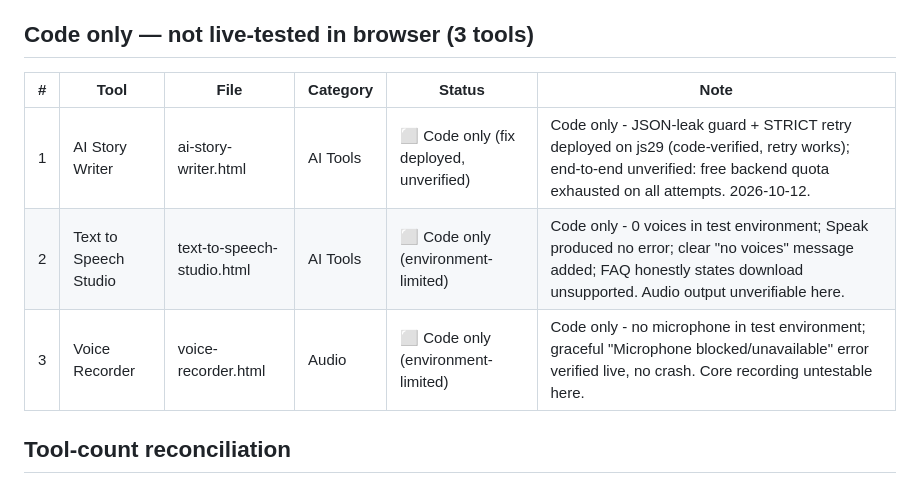
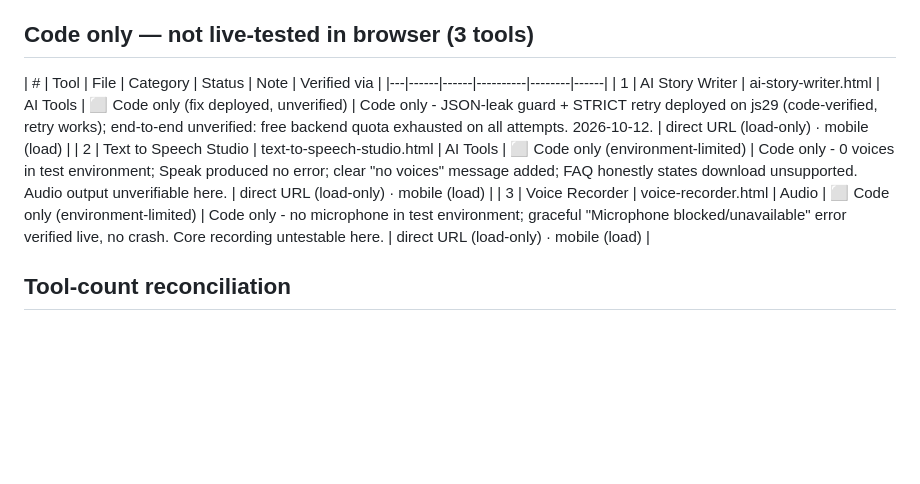
Before and after one commit to allversetools/allverse, a Markdown page: TOOLS_PROGRESS.md, the part around one of its changes. Drawn GitHub-style; blank space fills up the shorter version.

Commit message:
TOOLS_PROGRESS: add 'Verified via' column (direct URL / PJAX click / mobile) + verification legend

```diff
--- a/TOOLS_PROGRESS.md
+++ b/TOOLS_PROGRESS.md
@@ -192,11 +195,11 @@ see CDN_AUDIT.md. No API keys in the current tree (full secret scan clean). CORR
 
 ## Code only — not live-tested in browser (3 tools)
 
-| # | Tool | File | Category | Status | Note |
+| # | Tool | File | Category | Status | Note | Verified via |
 |---|------|------|----------|--------|------|
-| 1 | AI Story Writer | ai-story-writer.html | AI Tools | ⬜ Code only (fix deployed, unverified) | Code only - JSON-leak guard + STRICT retry deployed on js29 (code-verified, retry works); end-to-end unverified: free backend quota exhausted on all attempts. 2026-10-12. |
-| 2 | Text to Speech Studio | text-to-speech-studio.html | AI Tools | ⬜ Code only (environment-limited) | Code only - 0 voices in test environment; Speak produced no error; clear "no voices" message added; FAQ honestly states download unsupported. Audio output unverifiable here. |
-| 3 | Voice Recorder | voice-recorder.html | Audio | ⬜ Code only (environment-limited) | Code only - no microphone in test environment; graceful "Microphone blocked/unavailable" error verified live, no crash. Core recording untestable here. |
+| 1 | AI Story Writer | ai-story-writer.html | AI Tools | ⬜ Code only (fix deployed, unverified) | Code only - JSON-leak guard + STRICT retry deployed on js29 (code-verified, retry works); end-to-end unverified: free backend quota exhausted on all attempts. 2026-10-12. | direct URL (load-only) · mobile (load) |
+| 2 | Text to Speech Studio | text-to-speech-studio.html | AI Tools | ⬜ Code only (environment-limited) | Code only - 0 voices in test environment; Speak produced no error; clear "no voices" message added; FAQ honestly states download unsupported. Audio output unverifiable here. | direct URL (load-only) · mobile (load) |
+| 3 | Voice Recorder | voice-recorder.html | Audio | ⬜ Code only (environment-limited) | Code only - no microphone in test environment; graceful "Microphone blocked/unavailable" error verified live, no crash. Core recording untestable here. | direct URL (load-only) · mobile (load) |
 
 ## Tool-count reconciliation
 - **131** = actual tools (hub-link inventory, every file exists) — authoritative.
```
Also changed, not shown: other parts of TOOLS_PROGRESS.md (+131 -128 lines).
